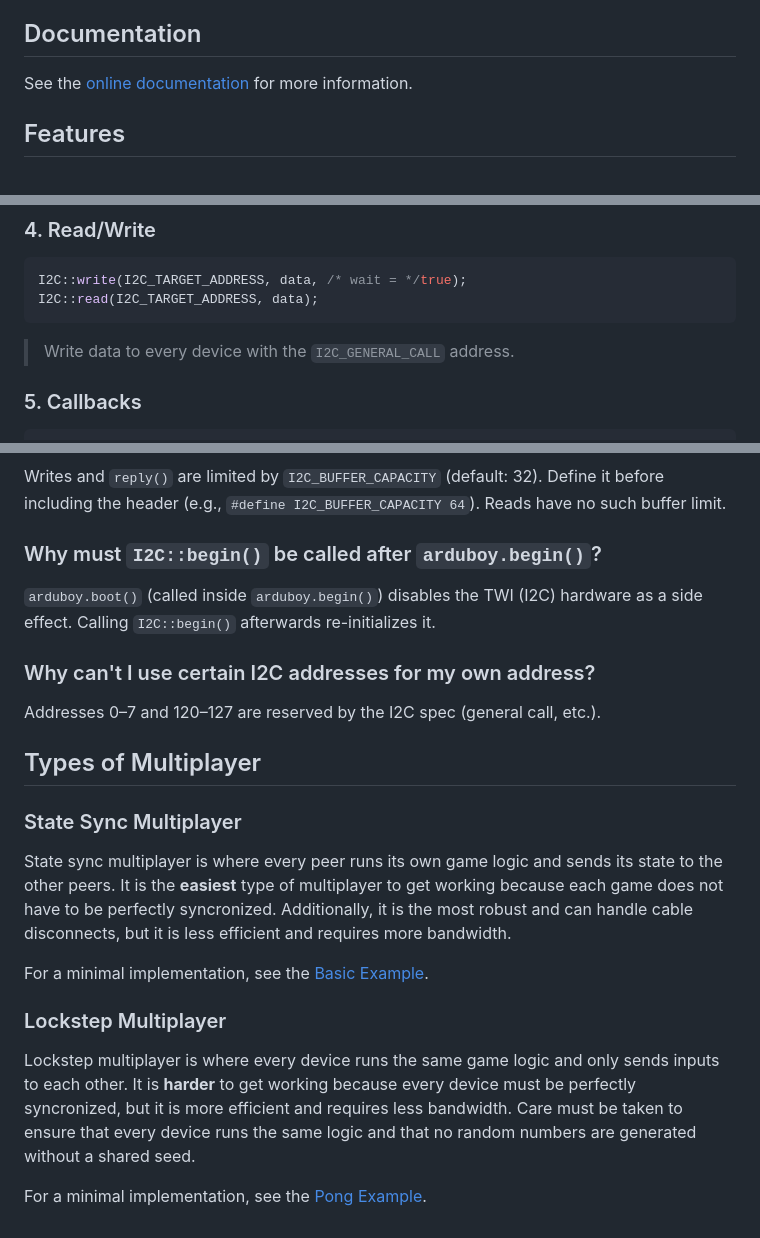
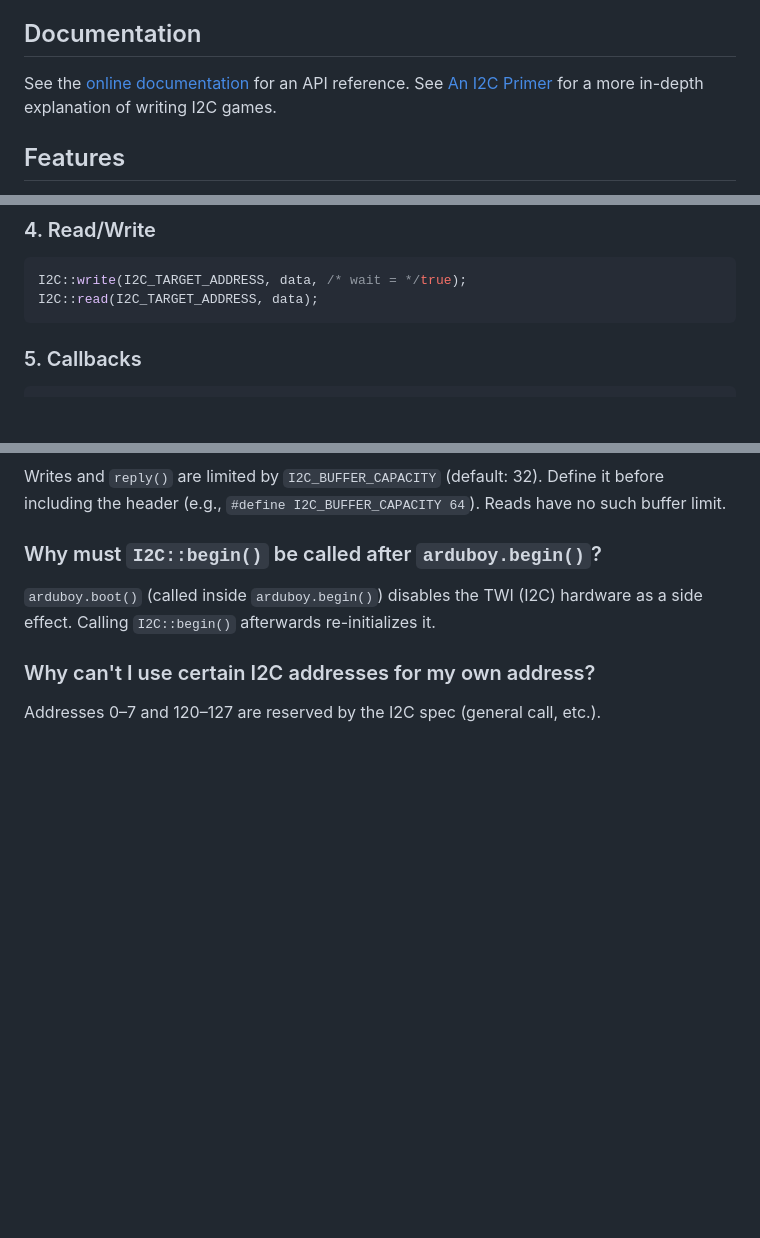
Before and after one commit to sub1inear/ArduboyI2C, a Markdown page: README.md, 3 parts joined by grey strips. GitHub-like rendering; blank space fills up the shorter version.

Commit message:
Add "An I2C Primer" document

````diff
--- a/README.md
+++ b/README.md
@@ -8,7 +8,8 @@
 The **ArduboyI2C** library provides I2C support for Arduboy multiplayer games. It includes standard I2C functionality, support for multi-controller (master) setups, and helpers for multiplayer handshakes while keeping PROGMEM and RAM usage low.
 
 ## Documentation
-See the [online documentation](https://sub1inear.github.io/ArduboyI2C/) for more information.
+See the [online documentation](https://sub1inear.github.io/ArduboyI2C/) for an API reference.
+See [An I2C Primer](./docs/AnI2CPrimer.md) for a more in-depth explanation of writing I2C games.
 
 ## Features
 - Controller (master) and target (slave) I2C support.
@@ -62,7 +63,6 @@ uint8_t id = I2C::handshake(numPlayers);
 I2C::write(I2C_TARGET_ADDRESS, data, /* wait = */true);
 I2C::read(I2C_TARGET_ADDRESS, data);
 ```
-> Write data to every device with the `I2C_GENERAL_CALL` address.
 ### 5. Callbacks
 ```cpp
 I2C::onReceive(onReceive);
@@ -120,18 +120,3 @@ Writes and `reply()` are limited by `I2C_BUFFER_CAPACITY` (default: 32). Define
 
 ### Why can't I use certain I2C addresses for my own address?
 Addresses 0–7 and 120–127 are reserved by the I2C spec (general call, etc.).
-
-## Types of Multiplayer
-### State Sync Multiplayer
-State sync multiplayer is where every peer runs its own game logic and sends its state to the other peers.
-It is the **easiest** type of multiplayer to get working because each game does not have to be perfectly syncronized.
-Additionally, it is the most robust and can handle cable disconnects, but it is less efficient and requires more bandwidth.
-
-For a minimal implementation, see the [Basic Example](./examples/Basic/Basic.ino).
-
-### Lockstep Multiplayer
-Lockstep multiplayer is where every device runs the same game logic and only sends inputs to each other.
-It is **harder** to get working because every device must be perfectly syncronized, but it is more efficient and requires less bandwidth.
-Care must be taken to ensure that every device runs the same logic and that no random numbers are generated without a shared seed.
-
-For a minimal implementation, see the [Pong Example](./examples/Pong/Pong.ino).
````
Also changed, not shown: docs/AnI2CPrimer.md (added, +270 -0 lines).
